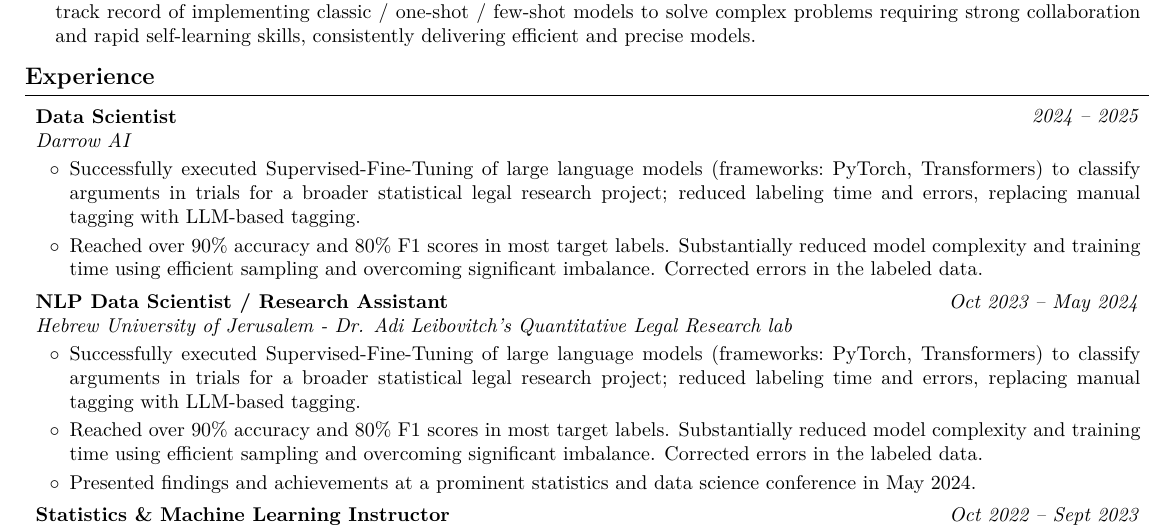
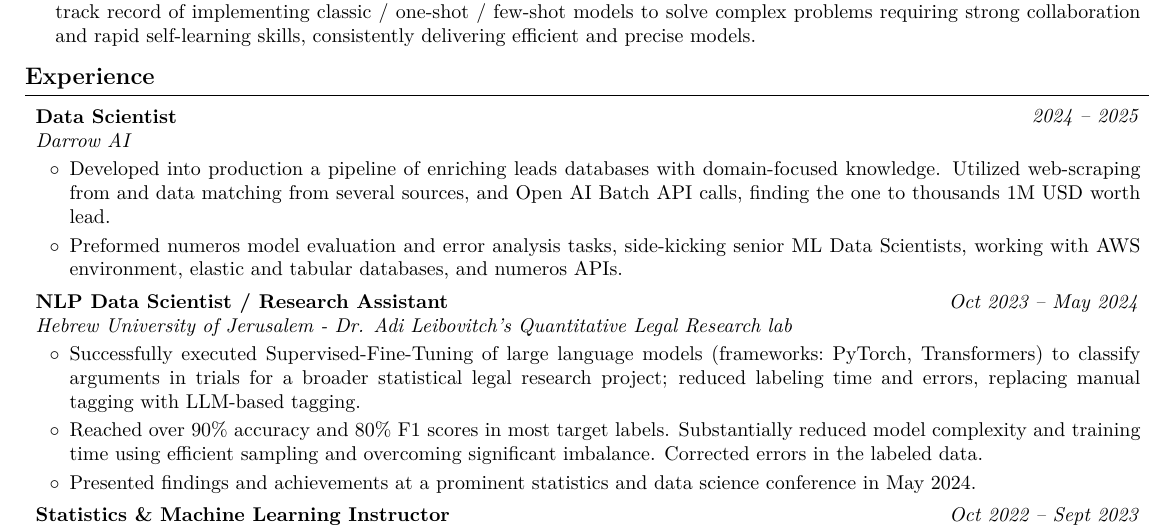
Before and after one commit to AvivGelfand/Resume, a LaTeX CV (Aviv_Gelfand_CV.tex): part of page 1 of 2, cut so that both start at the same text. Compiled offline with pdfLaTeX.

Commit message:
Render the latest CV

```diff
--- a/Aviv_Gelfand_CV.tex
+++ b/Aviv_Gelfand_CV.tex
@@ -208,8 +208,8 @@
         \vspace{0.08 cm}
         \begin{onecolentry}
             \begin{highlights}
-                \item Successfully executed Supervised-Fine-Tuning of large language models (frameworks$:$ PyTorch, Transformers) to classify arguments in trials for a broader statistical legal research project; reduced labeling time and errors, replacing manual tagging with LLM-based tagging.
-                \item Reached over 90\% accuracy and 80\% F1 scores in most target labels. Substantially reduced model complexity and training time using efficient sampling and overcoming significant imbalance. Corrected errors in the labeled data.
+                \item Developed into production a pipeline of enriching leads databases with domain-focused knowledge. Utilized web-scraping from and data matching from several sources, and Open AI Batch API calls, finding the one to thousands 1M USD worth lead.
+                \item Preformed numeros model evaluation and error analysis tasks, side-kicking senior ML Data Scientists, working with AWS environment, elastic and tabular databases, and numeros APIs.
             \end{highlights}
         \end{onecolentry}
 
```
Also changed, not shown: Aviv_Gelfand_CV.pdf, Aviv_Gelfand_CV_1.png, README.md, 1 other file.
